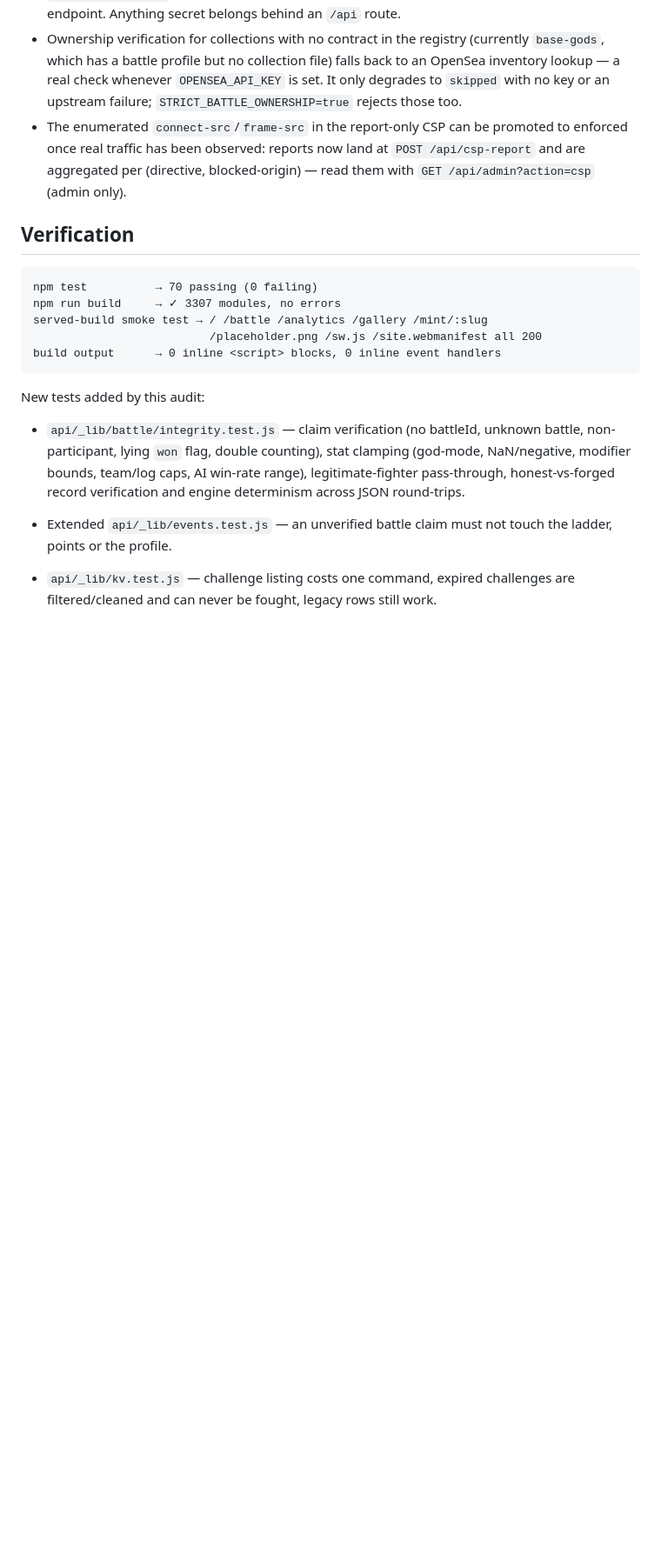
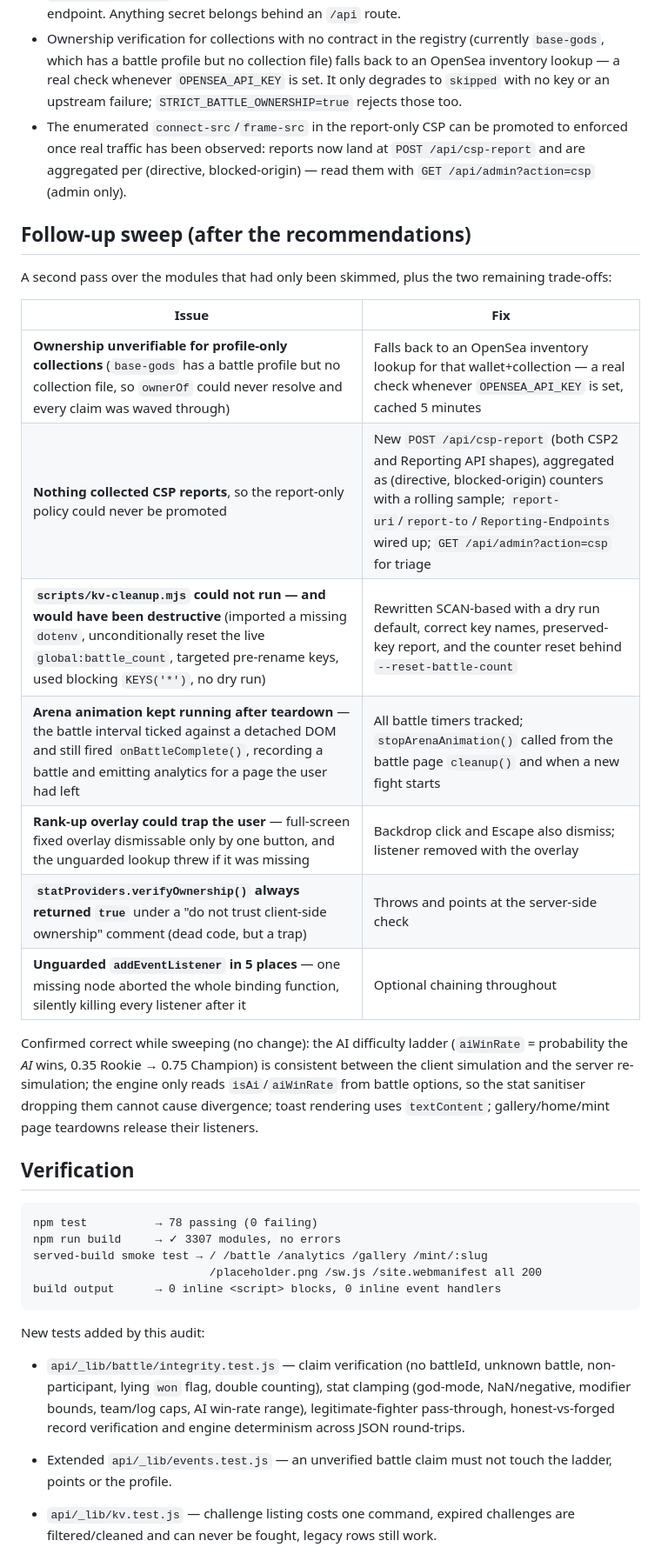
Before and after one commit to CryptoExplor/NFT-mini-app, a Markdown page: FULL_APP_AUDIT.md, the part around the change. Shown at 87% size. GitHub-like rendering; blank space fills up the shorter version.

Commit message:
docs: record the follow-up sweep in the full-app audit
Co-authored-by: arena-agent <297053741+arena-agent@users.noreply.github.com>

````diff
--- a/FULL_APP_AUDIT.md
+++ b/FULL_APP_AUDIT.md
@@ -186,10 +186,32 @@ Remaining known trade-offs (by design, documented rather than fixed):
   (directive, blocked-origin) — read them with
   `GET /api/admin?action=csp` (admin only).
 
+## Follow-up sweep (after the recommendations)
+
+A second pass over the modules that had only been skimmed, plus the two
+remaining trade-offs:
+
+| Issue | Fix |
+|---|---|
+| **Ownership unverifiable for profile-only collections** (`base-gods` has a battle profile but no collection file, so `ownerOf` could never resolve and every claim was waved through) | Falls back to an OpenSea inventory lookup for that wallet+collection — a real check whenever `OPENSEA_API_KEY` is set, cached 5 minutes |
+| **Nothing collected CSP reports**, so the report-only policy could never be promoted | New `POST /api/csp-report` (both CSP2 and Reporting API shapes), aggregated as (directive, blocked-origin) counters with a rolling sample; `report-uri`/`report-to`/`Reporting-Endpoints` wired up; `GET /api/admin?action=csp` for triage |
+| **`scripts/kv-cleanup.mjs` could not run — and would have been destructive** (imported a missing `dotenv`, unconditionally reset the live `global:battle_count`, targeted pre-rename keys, used blocking `KEYS('*')`, no dry run) | Rewritten SCAN-based with a dry run default, correct key names, preserved-key report, and the counter reset behind `--reset-battle-count` |
+| **Arena animation kept running after teardown** — the battle interval ticked against a detached DOM and still fired `onBattleComplete()`, recording a battle and emitting analytics for a page the user had left | All battle timers tracked; `stopArenaAnimation()` called from the battle page `cleanup()` and when a new fight starts |
+| **Rank-up overlay could trap the user** — full-screen fixed overlay dismissable only by one button, and the unguarded lookup threw if it was missing | Backdrop click and Escape also dismiss; listener removed with the overlay |
+| **`statProviders.verifyOwnership()` always returned `true`** under a "do not trust client-side ownership" comment (dead code, but a trap) | Throws and points at the server-side check |
+| **Unguarded `addEventListener` in 5 places** — one missing node aborted the whole binding function, silently killing every listener after it | Optional chaining throughout |
+
+Confirmed correct while sweeping (no change): the AI difficulty ladder
+(`aiWinRate` = probability the *AI* wins, 0.35 Rookie → 0.75 Champion) is
+consistent between the client simulation and the server re-simulation; the
+engine only reads `isAi`/`aiWinRate` from battle options, so the stat sanitiser
+dropping them cannot cause divergence; toast rendering uses `textContent`;
+gallery/home/mint page teardowns release their listeners.
+
 ## Verification
 
 ```
-npm test          → 70 passing (0 failing)
+npm test          → 78 passing (0 failing)
 npm run build     → ✓ 3307 modules, no errors
 served-build smoke test → / /battle /analytics /gallery /mint/:slug
                           /placeholder.png /sw.js /site.webmanifest all 200
````
